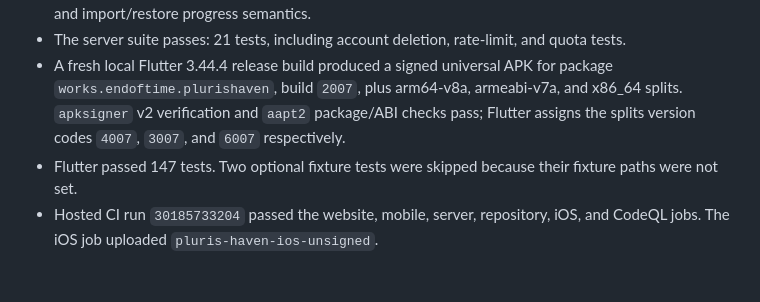
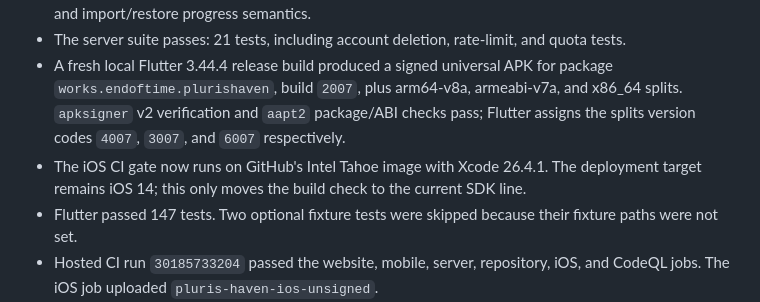
Before and after one commit to EndofTimeWorks/pluris-haven, a Markdown page: CHANGELOG.md, the part around the change. GitHub-like rendering; blank space fills up the shorter version.

```diff
--- a/CHANGELOG.md
+++ b/CHANGELOG.md
@@ -61,6 +61,9 @@ Android-first alpha work: `0.2.0-pre-alpha.1.dev.9+2007`.
   armeabi-v7a, and x86_64 splits. `apksigner` v2 verification and `aapt2`
   package/ABI checks pass; Flutter assigns the splits version codes `4007`,
   `3007`, and `6007` respectively.
+- The iOS CI gate now runs on GitHub's Intel Tahoe image with Xcode 26.4.1.
+  The deployment target remains iOS 14; this only moves the build check to the
+  current SDK line.
 - Flutter passed 147 tests. Two optional fixture tests were skipped because
   their fixture paths were not set.
 - Hosted CI run `30185733204` passed the website, mobile, server, repository,
```
Also changed, not shown: docs/release/mobile.md (+5 -3 lines).
